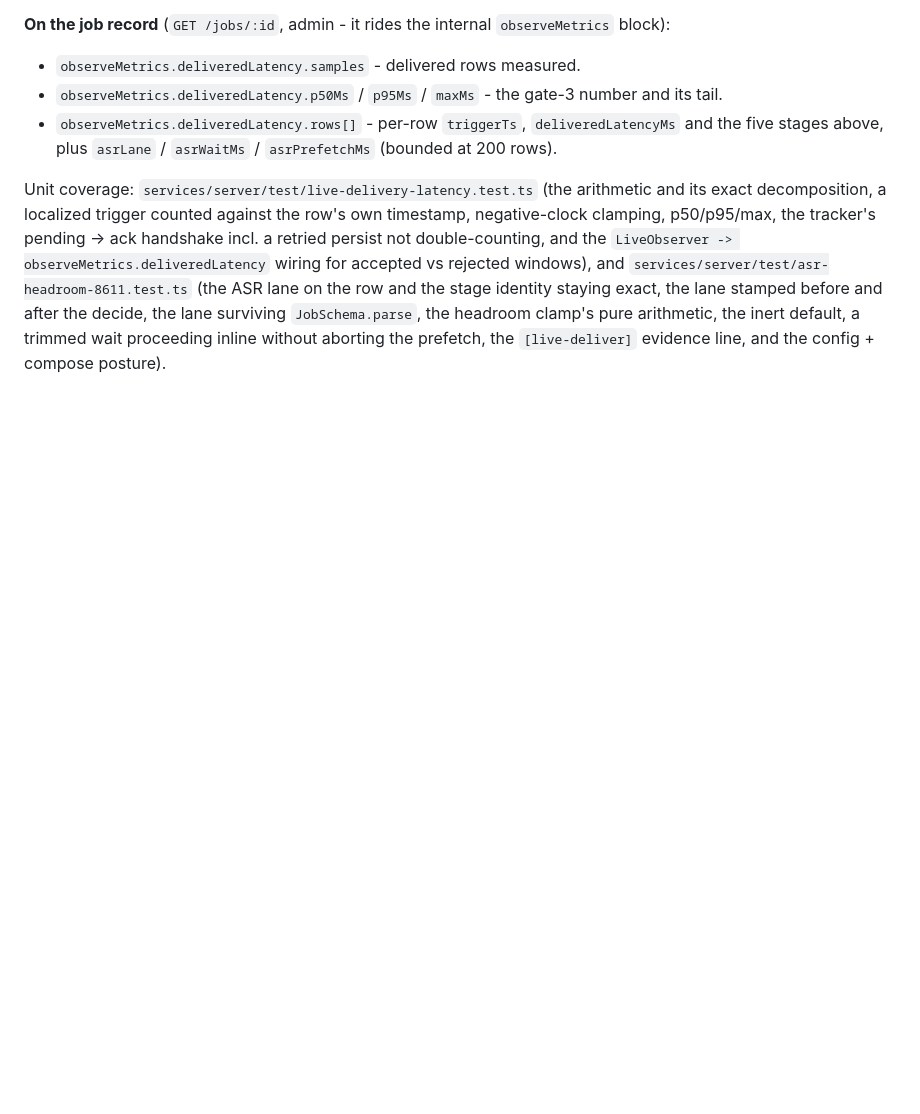
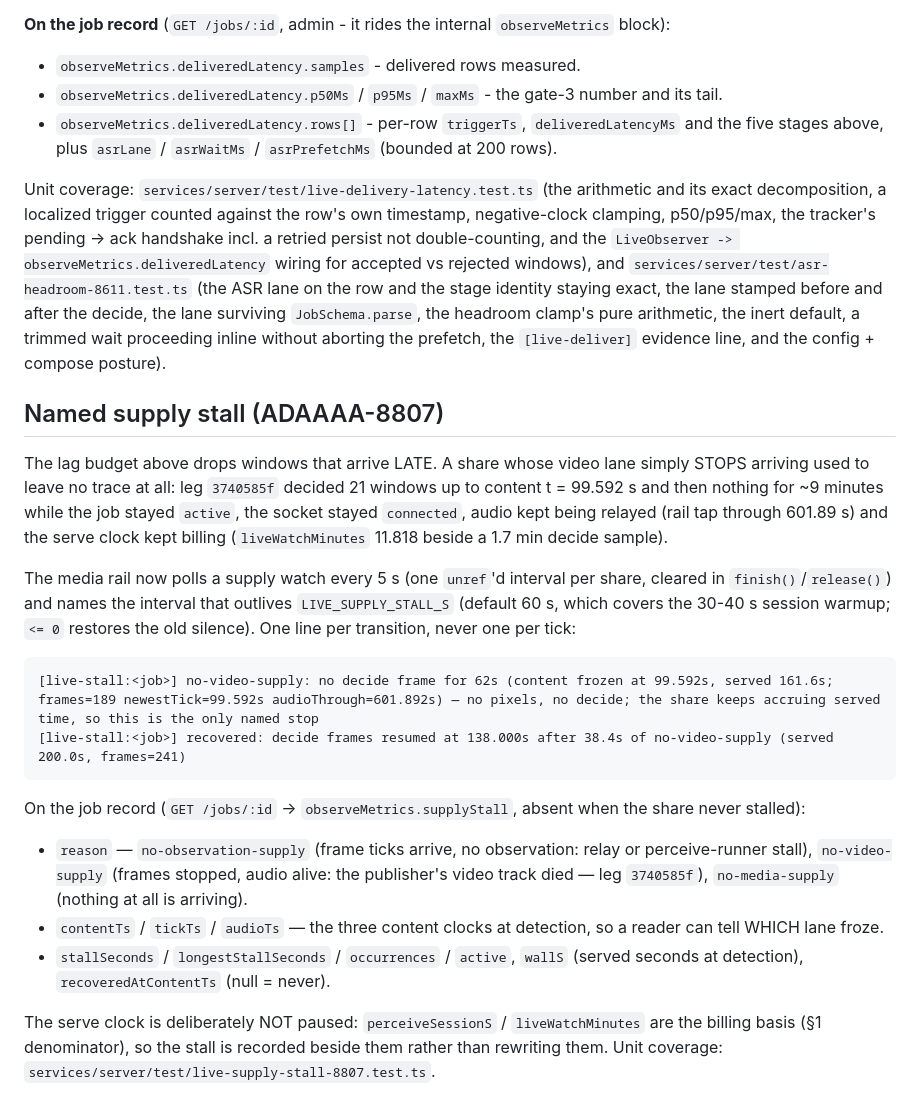
Before and after one commit to ad-astra-video/highlights.live, a Markdown page: docs/live-observe-lag.md, the part around the change. GitHub-like rendering; blank space fills up the shorter version.

Commit message:
docs(observability)(ADAAAA-8807): document the named live supply stall
Co-Authored-By: Paperclip <noreply@paperclip.ing>

````diff
--- a/docs/live-observe-lag.md
+++ b/docs/live-observe-lag.md
@@ -245,3 +245,39 @@ after the decide, the lane surviving `JobSchema.parse`, the headroom clamp's
 pure arithmetic, the inert default, a trimmed wait proceeding inline without
 aborting the prefetch, the `[live-deliver]` evidence line, and the config +
 compose posture).
+
+## Named supply stall (ADAAAA-8807)
+
+The lag budget above drops windows that arrive LATE. A share whose video lane
+simply STOPS arriving used to leave no trace at all: leg `3740585f` decided 21
+windows up to content t = 99.592 s and then nothing for ~9 minutes while the job
+stayed `active`, the socket stayed `connected`, audio kept being relayed (rail
+tap through 601.89 s) and the serve clock kept billing (`liveWatchMinutes`
+11.818 beside a 1.7 min decide sample).
+
+The media rail now polls a supply watch every 5 s (one `unref`'d interval per
+share, cleared in `finish()`/`release()`) and names the interval that outlives
+`LIVE_SUPPLY_STALL_S` (default 60 s, which covers the 30-40 s session warmup;
+`<= 0` restores the old silence). One line per transition, never one per tick:
+
+```
+[live-stall:<job>] no-video-supply: no decide frame for 62s (content frozen at 99.592s, served 161.6s; frames=189 newestTick=99.592s audioThrough=601.892s) — no pixels, no decide; the share keeps accruing served time, so this is the only named stop
+[live-stall:<job>] recovered: decide frames resumed at 138.000s after 38.4s of no-video-supply (served 200.0s, frames=241)
+```
+
+On the job record (`GET /jobs/:id` → `observeMetrics.supplyStall`, absent when
+the share never stalled):
+
+- `reason` — `no-observation-supply` (frame ticks arrive, no observation: relay
+  or perceive-runner stall), `no-video-supply` (frames stopped, audio alive: the
+  publisher's video track died — leg `3740585f`), `no-media-supply` (nothing at
+  all is arriving).
+- `contentTs` / `tickTs` / `audioTs` — the three content clocks at detection, so
+  a reader can tell WHICH lane froze.
+- `stallSeconds` / `longestStallSeconds` / `occurrences` / `active`, `wallS`
+  (served seconds at detection), `recoveredAtContentTs` (null = never).
+
+The serve clock is deliberately NOT paused: `perceiveSessionS` /
+`liveWatchMinutes` are the billing basis (§1 denominator), so the stall is
+recorded beside them rather than rewriting them. Unit coverage:
+`services/server/test/live-supply-stall-8807.test.ts`.
````
